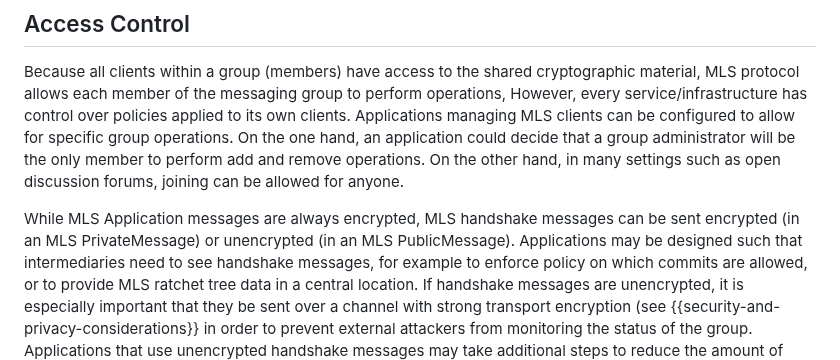
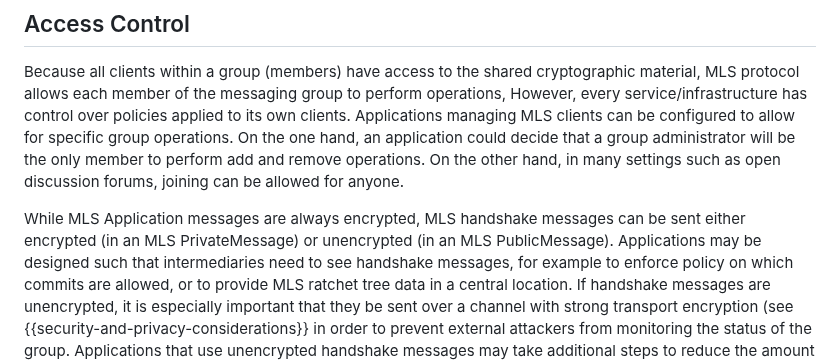
Before and after one commit to mlswg/mls-architecture, a Markdown page: draft-ietf-mls-architecture.md, the part around the change. GitHub-like rendering.

Commit message:
Update draft-ietf-mls-architecture.md
Co-authored-by: Richard Barnes <rlb@ipv.sx>

```diff
--- a/draft-ietf-mls-architecture.md
+++ b/draft-ietf-mls-architecture.md
@@ -908,7 +908,7 @@ perform add and remove operations. On the other hand, in many settings such as
 open discussion forums, joining can be allowed for anyone.
 
 While MLS Application messages are always encrypted,
-MLS handshake messages can be sent encrypted (in an MLS
+MLS handshake messages can be sent either encrypted (in an MLS
 PrivateMessage) or unencrypted (in an MLS PublicMessage). Applications
 may be designed such that intermediaries need to see handshake
 messages, for example to enforce policy on which commits are allowed,
```
